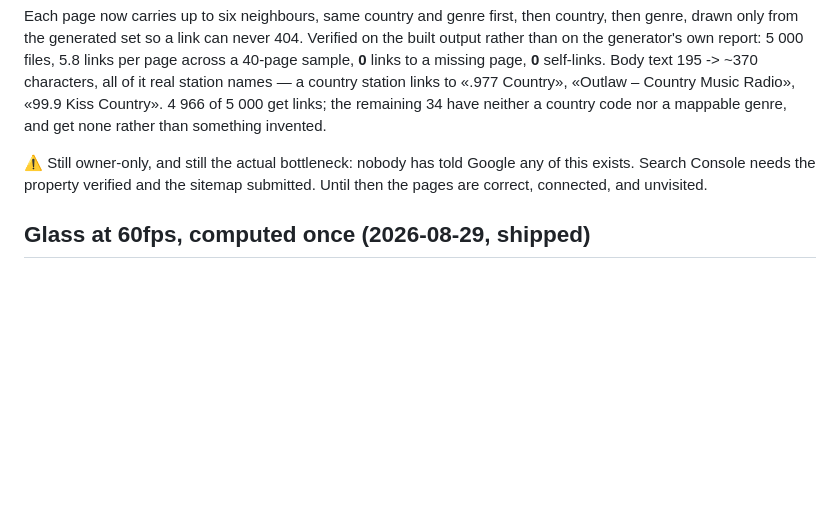
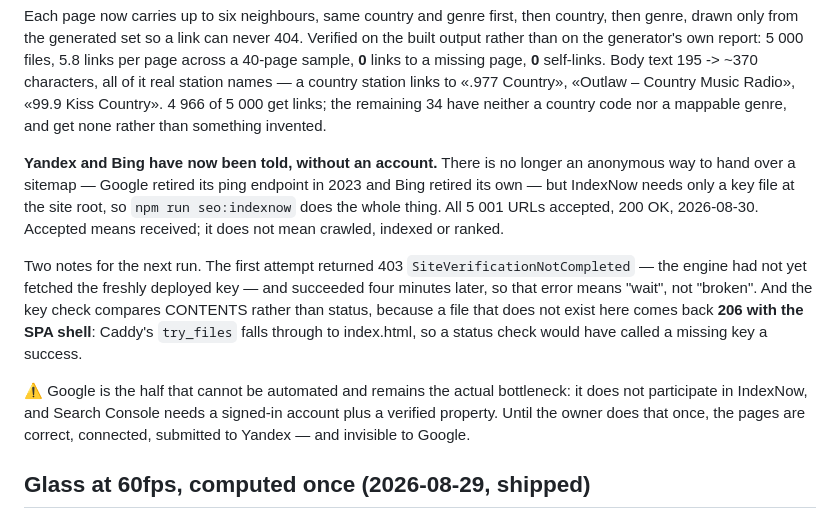
Before and after one commit to Fodders-Dev/RadioAtlas, a Markdown page: PLAN.md, the part around the change. Drawn GitHub-style; blank space fills up the shorter version.

Commit message:
docs: 5001 URLs accepted by IndexNow, and what that does not mean
Records the submission (200 OK, 2026-08-30) and two things worth knowing before
the next one.

The first attempt returned 403 SiteVerificationNotCompleted and the second, four
minutes later, succeeded — so that error means the engine has not fetched the
freshly deployed key yet, not that anything is wrong.

And the key check compares contents rather than status, because a missing file
on this host returns 206 with the SPA shell rather than a 404. A status check
would have reported success while submitting five thousand URLs against a key no
engine could verify.

Accepted means received. Not crawled, not indexed, not ranked — and Google does
not participate in IndexNow at all, so Search Console is still the owner's to do
once, by hand.

Co-Authored-By: Claude Opus 5 <noreply@anthropic.com>

```diff
--- a/PLAN.md
+++ b/PLAN.md
@@ -1639,9 +1639,25 @@ files, 5.8 links per page across a 40-page sample, **0** links to a missing page
 «99.9 Kiss Country». 4 966 of 5 000 get links; the remaining 34 have neither a
 country code nor a mappable genre, and get none rather than something invented.
 
-⚠ Still owner-only, and still the actual bottleneck: nobody has told Google any
-of this exists. Search Console needs the property verified and the sitemap
-submitted. Until then the pages are correct, connected, and unvisited.
+**Yandex and Bing have now been told, without an account.** There is no longer
+an anonymous way to hand over a sitemap — Google retired its ping endpoint in
+2023 and Bing retired its own — but IndexNow needs only a key file at the site
+root, so `npm run seo:indexnow` does the whole thing. All 5 001 URLs accepted,
+200 OK, 2026-08-30. Accepted means received; it does not mean crawled, indexed
+or ranked.
+
+Two notes for the next run. The first attempt returned 403
+`SiteVerificationNotCompleted` — the engine had not yet fetched the freshly
+deployed key — and succeeded four minutes later, so that error means "wait",
+not "broken". And the key check compares CONTENTS rather than status, because a
+file that does not exist here comes back **206 with the SPA shell**: Caddy's
+`try_files` falls through to index.html, so a status check would have called a
+missing key a success.
+
+⚠ Google is the half that cannot be automated and remains the actual
+bottleneck: it does not participate in IndexNow, and Search Console needs a
+signed-in account plus a verified property. Until the owner does that once, the
+pages are correct, connected, submitted to Yandex — and invisible to Google.
 
 ## Glass at 60fps, computed once (2026-08-29, shipped)
 
```
